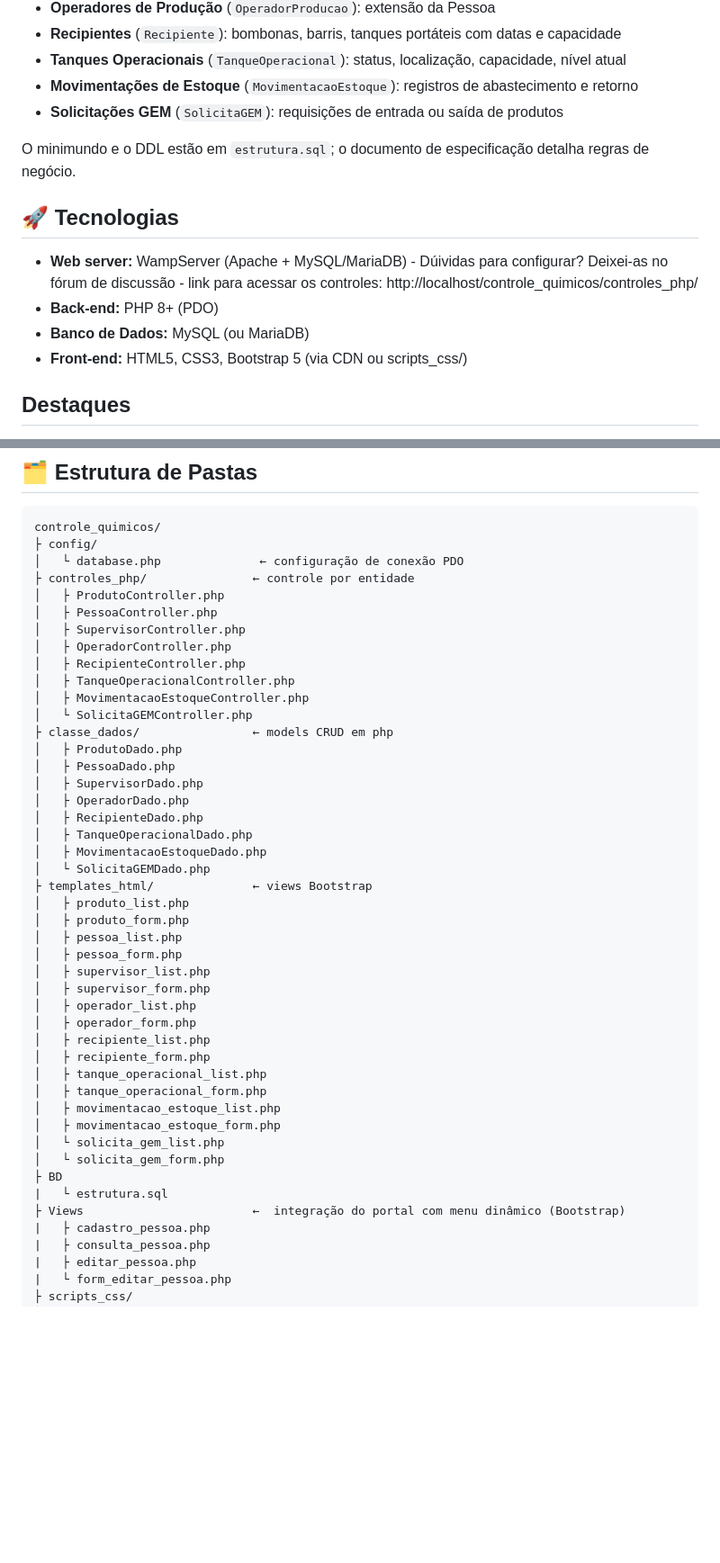
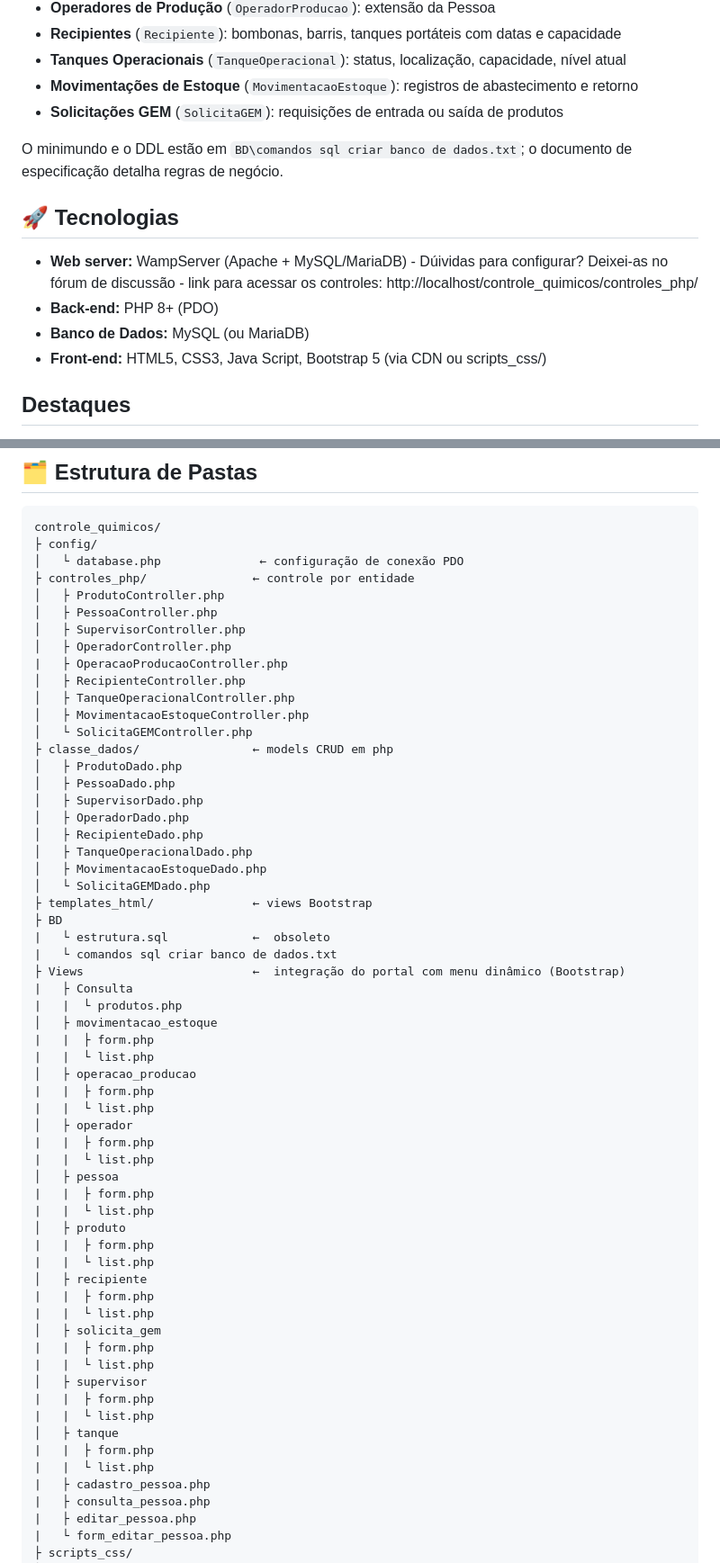
Before and after one commit to ClaudioRodriguesNunes/Controle-dos-Quimicos, a Markdown page: README.md, 2 parts joined by grey strips. Shown: that part at 90% size. Rendered like a GitHub page; blank space fills up the shorter version.

```diff
--- a/README.md
+++ b/README.md
@@ -15,14 +15,14 @@ O sistema oferece CRUD completo para as seguintes entidades:
 - **Movimentações de Estoque** (`MovimentacaoEstoque`): registros de abastecimento e retorno
 - **Solicitações GEM** (`SolicitaGEM`): requisições de entrada ou saída de produtos
 
-O minimundo e o DDL estão em `estrutura.sql`; o documento de especificação detalha regras de negócio.
+O minimundo e o DDL estão em `BD\comandos sql criar banco de dados.txt`; o documento de especificação detalha regras de negócio.
 
 ## 🚀 Tecnologias
 
 - **Web server:** WampServer (Apache + MySQL/MariaDB)  - Dúividas para configurar? Deixei-as no fórum de discussão - link para acessar os controles: http://localhost/controle_quimicos/controles_php/
 - **Back-end:** PHP 8+ (PDO)
 - **Banco de Dados:** MySQL (ou MariaDB)
-- **Front-end:** HTML5, CSS3, Bootstrap 5 (via CDN ou scripts_css/)
+- **Front-end:** HTML5, CSS3, Java Script, Bootstrap 5 (via CDN ou scripts_css/)
 
 ## Destaques
 - PDO significa PHP Data Objects.
@@ -39,6 +39,7 @@ controle_quimicos/
 │   ├ PessoaController.php
 │   ├ SupervisorController.php
 │   ├ OperadorController.php
+|   ├ OperacaoProducaoController.php
 │   ├ RecipienteController.php
 │   ├ TanqueOperacionalController.php
 │   ├ MovimentacaoEstoqueController.php
@@ -53,25 +54,39 @@ controle_quimicos/
 │   ├ MovimentacaoEstoqueDado.php
 │   └ SolicitaGEMDado.php
 ├ templates_html/              ← views Bootstrap
-│   ├ produto_list.php
-│   ├ produto_form.php
-│   ├ pessoa_list.php
-│   ├ pessoa_form.php
-│   ├ supervisor_list.php
-│   ├ supervisor_form.php
-│   ├ operador_list.php
-│   ├ operador_form.php
-│   ├ recipiente_list.php
-│   ├ recipiente_form.php
-│   ├ tanque_operacional_list.php
-│   ├ tanque_operacional_form.php
-│   ├ movimentacao_estoque_list.php
-│   ├ movimentacao_estoque_form.php
-│   └ solicita_gem_list.php
-│   └ solicita_gem_form.php
 ├ BD
-|   └ estrutura.sql
+|   └ estrutura.sql            ←  obsoleto
+|   └ comandos sql criar banco de dados.txt
 ├ Views                        ←  integração do portal com menu dinâmico (Bootstrap)
+|   ├ Consulta
+|   |  └ produtos.php
+│   ├ movimentacao_estoque
+|   |  ├ form.php
+|   |  └ list.php
+│   ├ operacao_producao
+|   |  ├ form.php
+|   |  └ list.php
+│   ├ operador
+|   |  ├ form.php
+|   |  └ list.php
+│   ├ pessoa
+|   |  ├ form.php
+|   |  └ list.php
+│   ├ produto
+|   |  ├ form.php
+|   |  └ list.php
+│   ├ recipiente
+|   |  ├ form.php
+|   |  └ list.php
+│   ├ solicita_gem
+|   |  ├ form.php
+|   |  └ list.php
+│   ├ supervisor
+|   |  ├ form.php
+|   |  └ list.php
+│   ├ tanque
+|   |  ├ form.php
+|   |  └ list.php
 |   ├ cadastro_pessoa.php
 |   ├ consulta_pessoa.php
 |   ├ editar_pessoa.php
```
